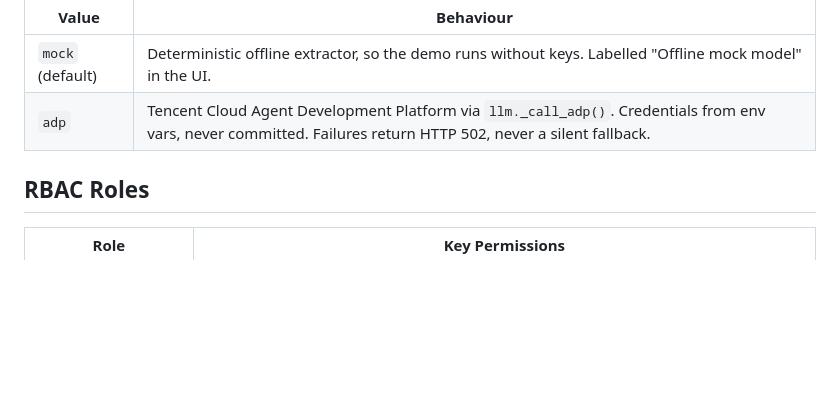
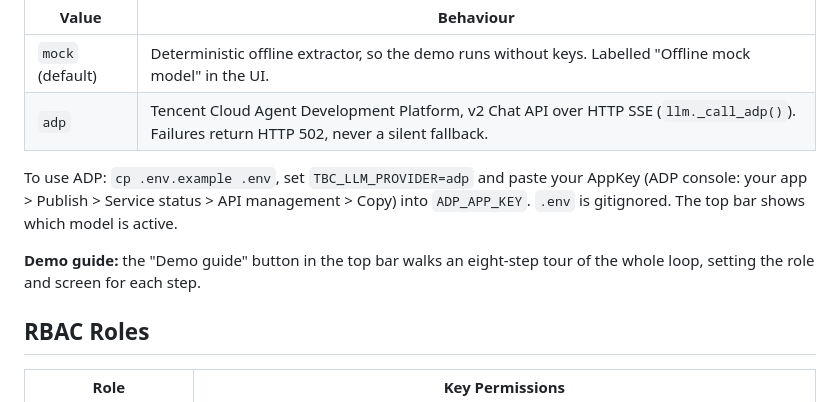
Before and after one commit to Jowelmon/TBC-fork, a Markdown page: README.md, the part around the change. Drawn GitHub-style; blank space fills up the shorter version.

Commit message:
README: ADP setup and demo guide

```diff
--- a/README.md
+++ b/README.md
@@ -366,7 +366,15 @@ diagnose a cause until an engineer adds a decision-tree branch for it.
 | Value | Behaviour |
 |---|---|
 | `mock` (default) | Deterministic offline extractor, so the demo runs without keys. Labelled "Offline mock model" in the UI. |
-| `adp` | Tencent Cloud Agent Development Platform via `llm._call_adp()`. Credentials from env vars, never committed. Failures return HTTP 502, never a silent fallback. |
+| `adp` | Tencent Cloud Agent Development Platform, v2 Chat API over HTTP SSE (`llm._call_adp()`). Failures return HTTP 502, never a silent fallback. |
+
+To use ADP: `cp .env.example .env`, set `TBC_LLM_PROVIDER=adp` and paste your
+AppKey (ADP console: your app > Publish > Service status > API management >
+Copy) into `ADP_APP_KEY`. `.env` is gitignored. The top bar shows which model
+is active.
+
+**Demo guide:** the "Demo guide" button in the top bar walks an eight-step
+tour of the whole loop, setting the role and screen for each step.
 
 ## RBAC Roles
 
```
